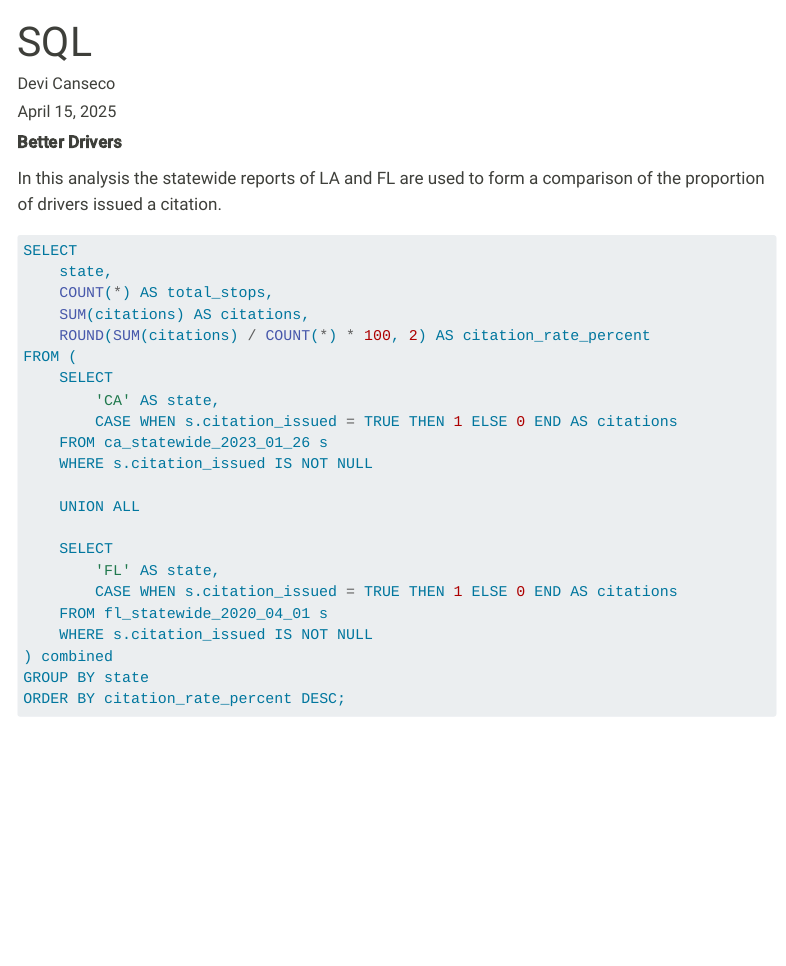
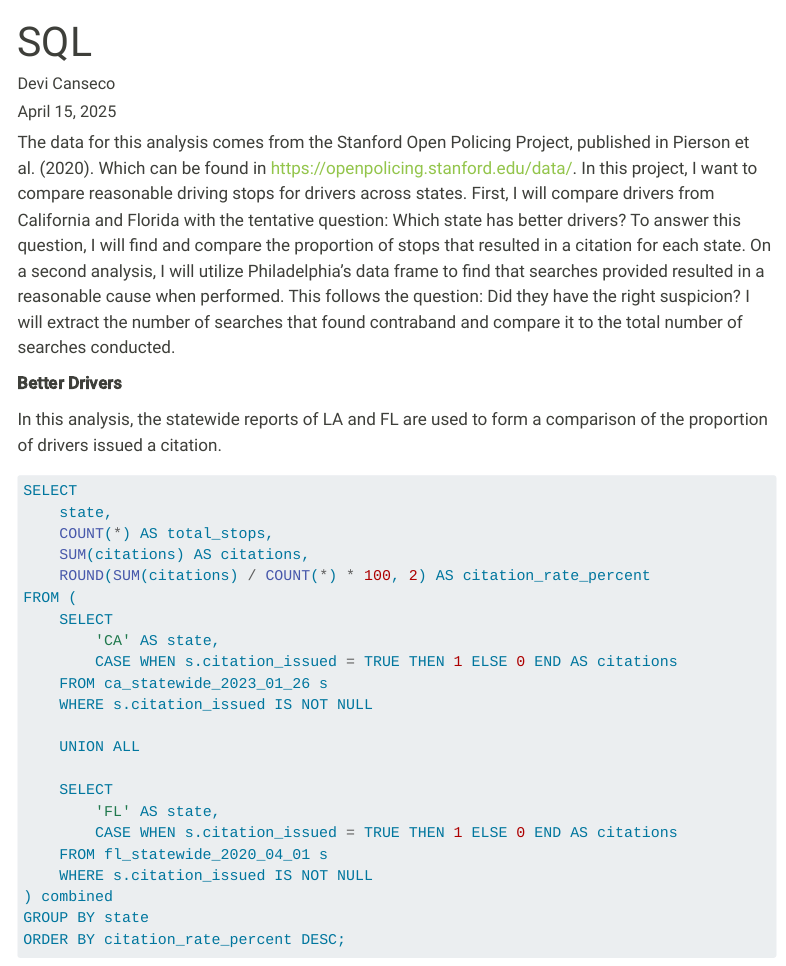
Before and after one commit to devicl/devicl.github.io, a Quarto document (sql.qmd): the page in a window 1100 px wide, from its top. Rendered offline with R 4.5, knitr and Pandoc in place of Quarto, with nearby package versions; some code elsewhere in the file could not run offline; menus at the side of the page are left out; long lines of code are wrapped.

Commit message:
description

````diff
--- a/sql.qmd
+++ b/sql.qmd
@@ -23,9 +23,11 @@ con_traffic <- DBI::dbConnect(
 
 ```
 
+The data for this analysis comes from the Stanford Open Policing Project, published in Pierson et al. (2020). Which can be found in <https://openpolicing.stanford.edu/data/>. In this project, I want to compare reasonable driving stops for drivers across states. First, I will compare drivers from California and Florida with the tentative question: Which state has better drivers? To answer this question, I will find and compare the proportion of stops that resulted in a citation for each state. On a second analysis, I will utilize Philadelphia's data frame to find that searches provided resulted in a reasonable cause when performed. This follows the question: Did they have the right suspicion? I will extract the number of searches that found contraband and compare it to the total number of searches conducted.
+
 **Better Drivers**
 
-In this analysis the statewide reports of LA and FL are used to form a comparison of the proportion of drivers issued a citation.
+In this analysis, the statewide reports of LA and FL are used to form a comparison of the proportion of drivers issued a citation.
 
 ```{sql}
 #| connection: con_traffic
````
Also changed, not shown: 63 other files.
